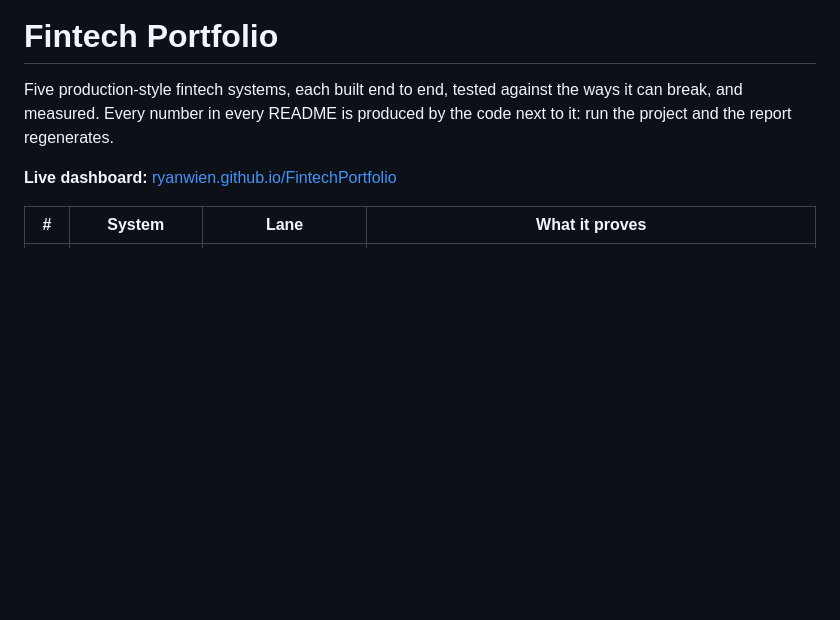
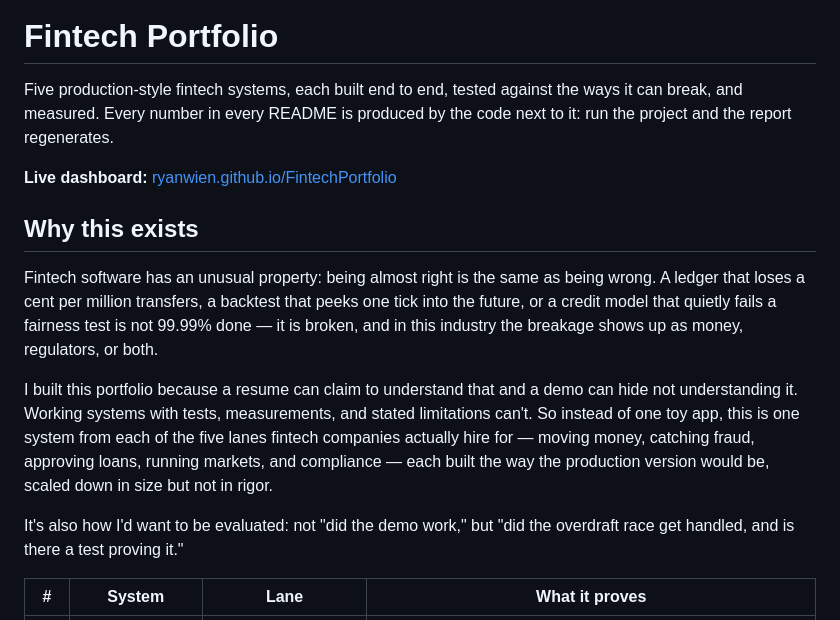
Before and after one commit to ryanwien/FintechPortfolio, a Markdown page: README.md, the part around the change. Drawn GitHub-style; blank space fills up the shorter version.

Commit message:
Explain why the portfolio exists
Add a motivation section: in fintech, almost-right equals wrong, and
working systems with tests, measurements and stated limitations prove
understanding in a way resumes and demos cannot.

```diff
--- a/README.md
+++ b/README.md
@@ -5,6 +5,23 @@ can break, and measured. Every number in every README is produced by the code ne
 run the project and the report regenerates.
 
 **Live dashboard:** [ryanwien.github.io/FintechPortfolio](https://ryanwien.github.io/FintechPortfolio/)
+
+## Why this exists
+
+Fintech software has an unusual property: being almost right is the same as being wrong.
+A ledger that loses a cent per million transfers, a backtest that peeks one tick into the
+future, or a credit model that quietly fails a fairness test is not 99.99% done — it is
+broken, and in this industry the breakage shows up as money, regulators, or both.
+
+I built this portfolio because a resume can claim to understand that and a demo can hide
+not understanding it. Working systems with tests, measurements, and stated limitations
+can't. So instead of one toy app, this is one system from each of the five lanes fintech
+companies actually hire for — moving money, catching fraud, approving loans, running
+markets, and compliance — each built the way the production version would be, scaled down
+in size but not in rigor.
+
+It's also how I'd want to be evaluated: not "did the demo work," but "did the overdraft
+race get handled, and is there a test proving it."
 
 | # | System | Lane | What it proves |
 |---|---|---|---|
```
